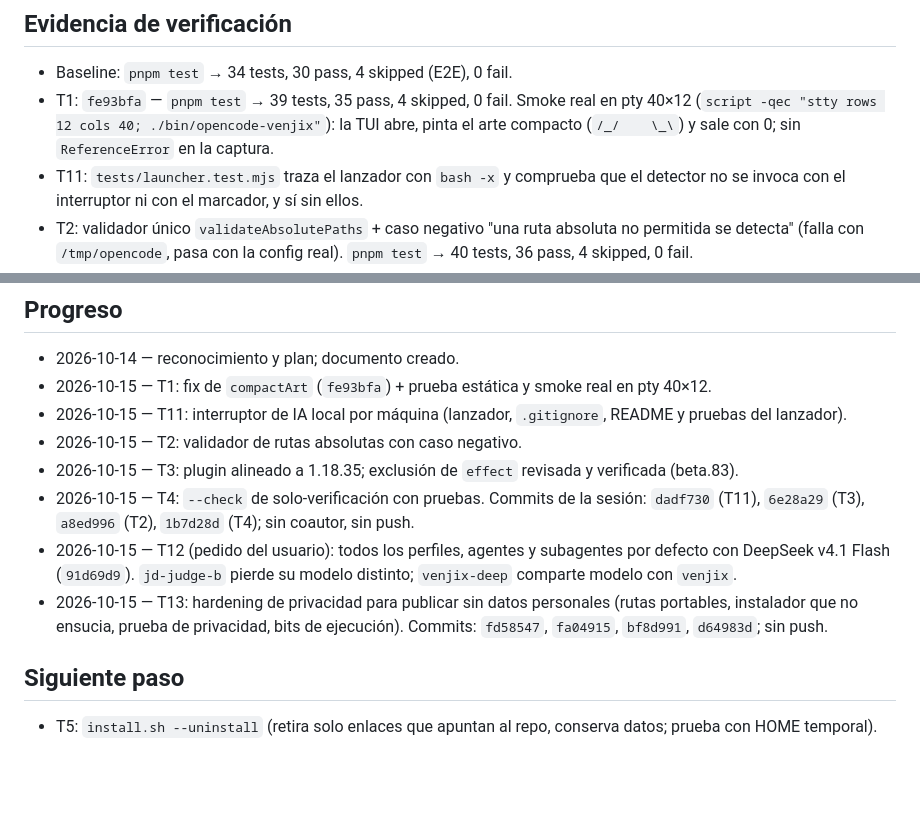
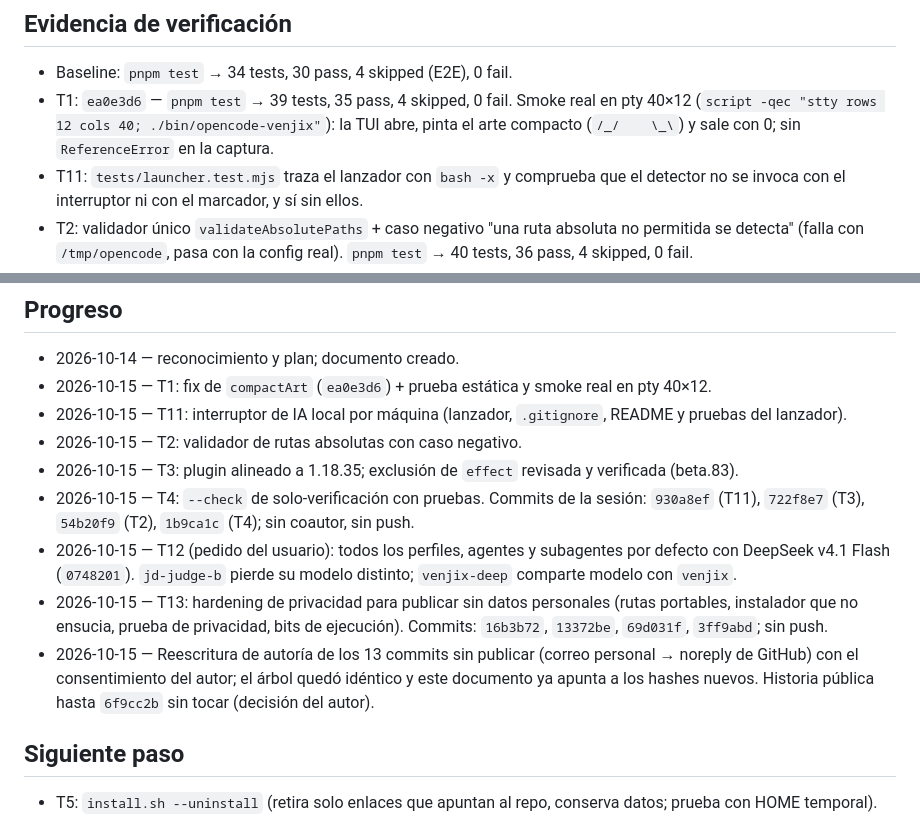
Before and after one commit to runer0101/kairos, a Markdown page: odd/tasks/post-port-hardening.md, 2 parts joined by grey strips. Rendered like a GitHub page; blank space fills up the shorter version.

Commit message:
docs: update commit references after authorship rewrite

```diff
--- a/odd/tasks/post-port-hardening.md
+++ b/odd/tasks/post-port-hardening.md
@@ -67,7 +67,7 @@ Cada tarea tiene ID estable, criterio de aceptación observable y prueba.
 ## Evidencia de verificación
 
 - Baseline: `pnpm test` → 34 tests, 30 pass, 4 skipped (E2E), 0 fail.
-- T1: `fe93bfa` — `pnpm test` → 39 tests, 35 pass, 4 skipped, 0 fail. Smoke real en pty 40×12 (`script -qec "stty rows 12 cols 40; ./bin/opencode-venjix"`): la TUI abre, pinta el arte compacto (`/_/    \_\`) y sale con 0; sin `ReferenceError` en la captura.
+- T1: `ea0e3d6` — `pnpm test` → 39 tests, 35 pass, 4 skipped, 0 fail. Smoke real en pty 40×12 (`script -qec "stty rows 12 cols 40; ./bin/opencode-venjix"`): la TUI abre, pinta el arte compacto (`/_/    \_\`) y sale con 0; sin `ReferenceError` en la captura.
 - T11: `tests/launcher.test.mjs` traza el lanzador con `bash -x` y comprueba que el detector no se invoca con el interruptor ni con el marcador, y sí sin ellos.
 - T2: validador único `validateAbsolutePaths` + caso negativo "una ruta absoluta no permitida se detecta" (falla con `/tmp/opencode`, pasa con la config real). `pnpm test` → 40 tests, 36 pass, 4 skipped, 0 fail.
 - T3: `@opencode-ai/plugin` 1.16.2 → 1.18.35 (coincide con el runtime). La política de confianza marcó `effect@4.0.0-beta.83` (transitiva nueva): atestación de publicación y procedencia SLSA verificadas contra el registro (digest sha512 coincide; origen `Effect-TS/effect-smol`, `.github/workflows/release.yml`); exclusión estrecha actualizada de beta.74 a beta.83 en `pnpm-workspace.yaml` y README. `pnpm install --frozen-lockfile` → "Already up to date"; `pnpm test` → 40/36/4/0.
@@ -78,13 +78,14 @@ Cada tarea tiene ID estable, criterio de aceptación observable y prueba.
 ## Progreso
 
 - 2026-10-14 — reconocimiento y plan; documento creado.
-- 2026-10-15 — T1: fix de `compactArt` (`fe93bfa`) + prueba estática y smoke real en pty 40×12.
+- 2026-10-15 — T1: fix de `compactArt` (`ea0e3d6`) + prueba estática y smoke real en pty 40×12.
 - 2026-10-15 — T11: interruptor de IA local por máquina (lanzador, `.gitignore`, README y pruebas del lanzador).
 - 2026-10-15 — T2: validador de rutas absolutas con caso negativo.
 - 2026-10-15 — T3: plugin alineado a 1.18.35; exclusión de `effect` revisada y verificada (beta.83).
-- 2026-10-15 — T4: `--check` de solo-verificación con pruebas. Commits de la sesión: `dadf730` (T11), `6e28a29` (T3), `a8ed996` (T2), `1b7d28d` (T4); sin coautor, sin push.
-- 2026-10-15 — T12 (pedido del usuario): todos los perfiles, agentes y subagentes por defecto con DeepSeek v4.1 Flash (`91d69d9`). `jd-judge-b` pierde su modelo distinto; `venjix-deep` comparte modelo con `venjix`.
-- 2026-10-15 — T13: hardening de privacidad para publicar sin datos personales (rutas portables, instalador que no ensucia, prueba de privacidad, bits de ejecución). Commits: `fd58547`, `fa04915`, `bf8d991`, `d64983d`; sin push.
+- 2026-10-15 — T4: `--check` de solo-verificación con pruebas. Commits de la sesión: `930a8ef` (T11), `722f8e7` (T3), `54b20f9` (T2), `1b9ca1c` (T4); sin coautor, sin push.
+- 2026-10-15 — T12 (pedido del usuario): todos los perfiles, agentes y subagentes por defecto con DeepSeek v4.1 Flash (`0748201`). `jd-judge-b` pierde su modelo distinto; `venjix-deep` comparte modelo con `venjix`.
+- 2026-10-15 — T13: hardening de privacidad para publicar sin datos personales (rutas portables, instalador que no ensucia, prueba de privacidad, bits de ejecución). Commits: `16b3b72`, `13372be`, `69d031f`, `3ff9abd`; sin push.
+- 2026-10-15 — Reescritura de autoría de los 13 commits sin publicar (correo personal → noreply de GitHub) con el consentimiento del autor; el árbol quedó idéntico y este documento ya apunta a los hashes nuevos. Historia pública hasta `6f9cc2b` sin tocar (decisión del autor).
 
 ## Siguiente paso
 
```
